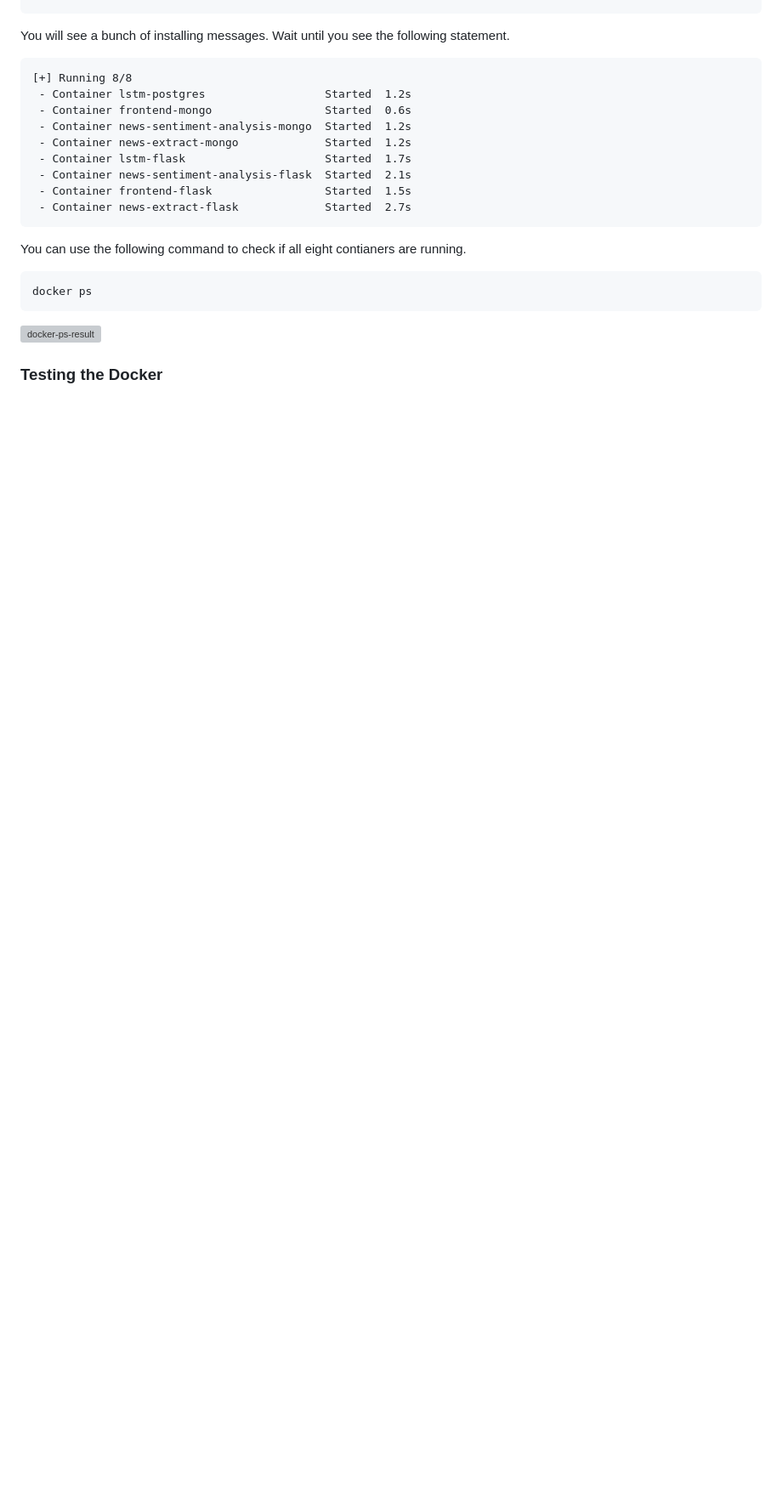
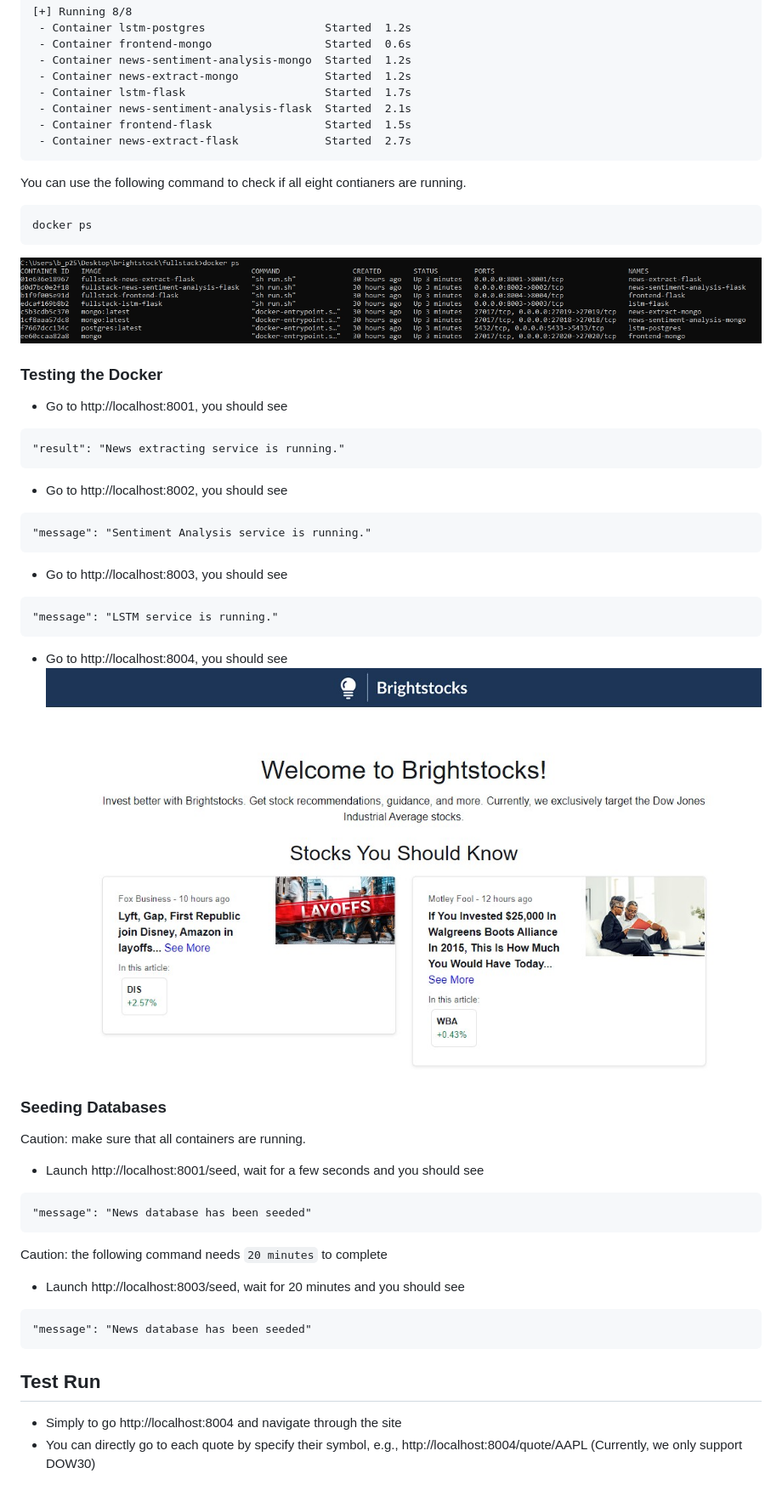
Before and after one commit to mwj10/CS-GY-6513-Big-Data, a Markdown page: README.md, the part around the change printed below. Shown: that part at 85% size. Rendered like a GitHub page; pictures changed too: assets/docker_ps.jpg (added), assets/landing_page.jpg (added); blank space fills up the shorter version; grey boxes are pictures that could not be loaded.

Commit message:
Draft README.md

````diff
--- a/README.md
+++ b/README.md
@@ -48,3 +49,33 @@ docker ps
 ![docker-ps-result](assets/docker_ps.jpg)
 
 ### Testing the Docker
+- Go to http://localhost:8001, you should see
+```
+"result": "News extracting service is running."
+```
+- Go to http://localhost:8002, you should see
+```
+"message": "Sentiment Analysis service is running."
+```
+- Go to http://localhost:8003, you should see
+```
+"message": "LSTM service is running."
+```
+- Go to http://localhost:8004, you should see
+![landing-page](assets/landing_page.jpg)
+
+### Seeding Databases
+Caution: make sure that all containers are running.
+- Launch http://localhost:8001/seed, wait for a few seconds and you should see
+```
+"message": "News database has been seeded"
+```
+Caution: the following command needs `20 minutes` to complete
+- Launch http://localhost:8003/seed, wait for 20 minutes and you should see
+```
+"message": "News database has been seeded"
+```
+
+## Test Run
+- Simply to go http://localhost:8004 and navigate through the site
+- You can directly go to each quote by specify their symbol, e.g., http://localhost:8004/quote/AAPL (Currently, we only support DOW30)
````
Also changed, not shown: other parts of README.md (+7 -6 lines), 1 other file.
